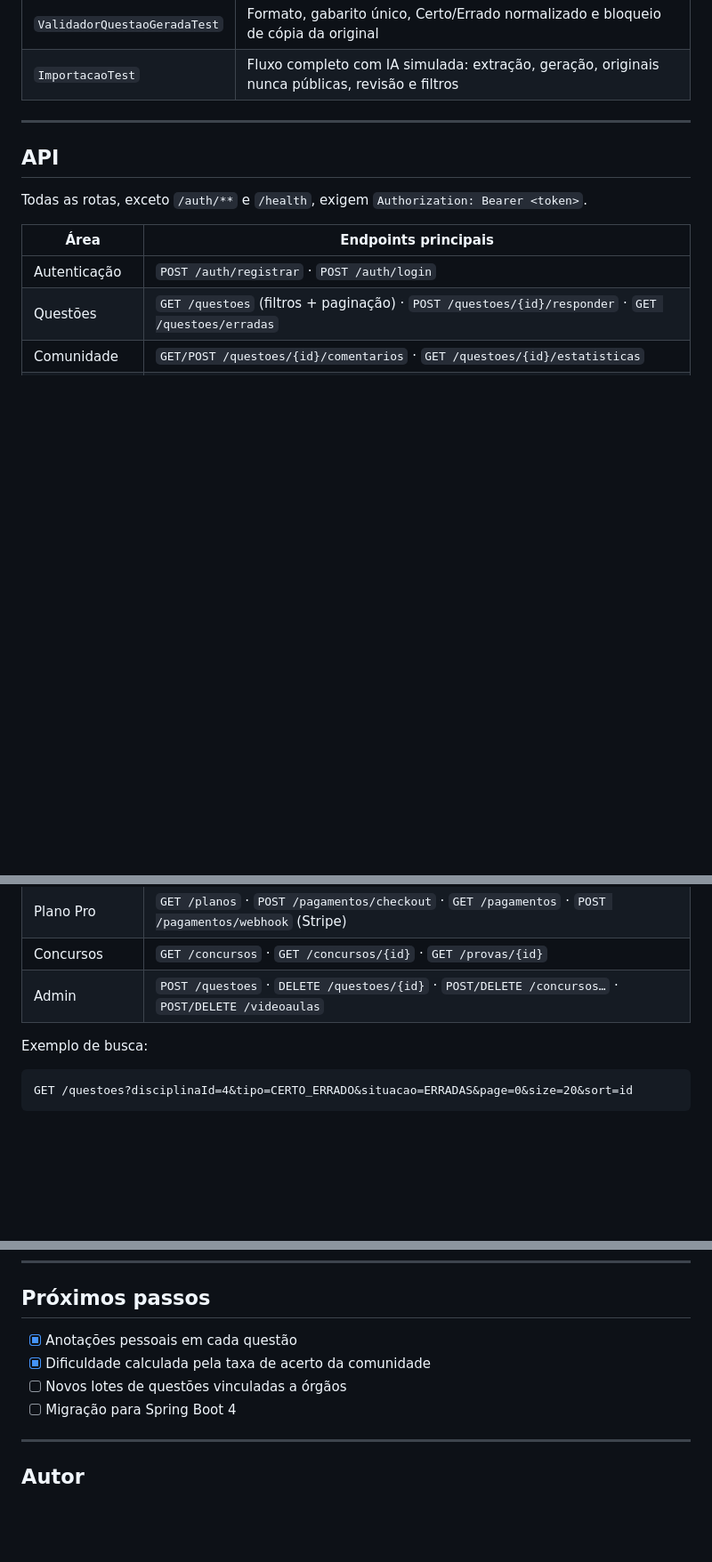
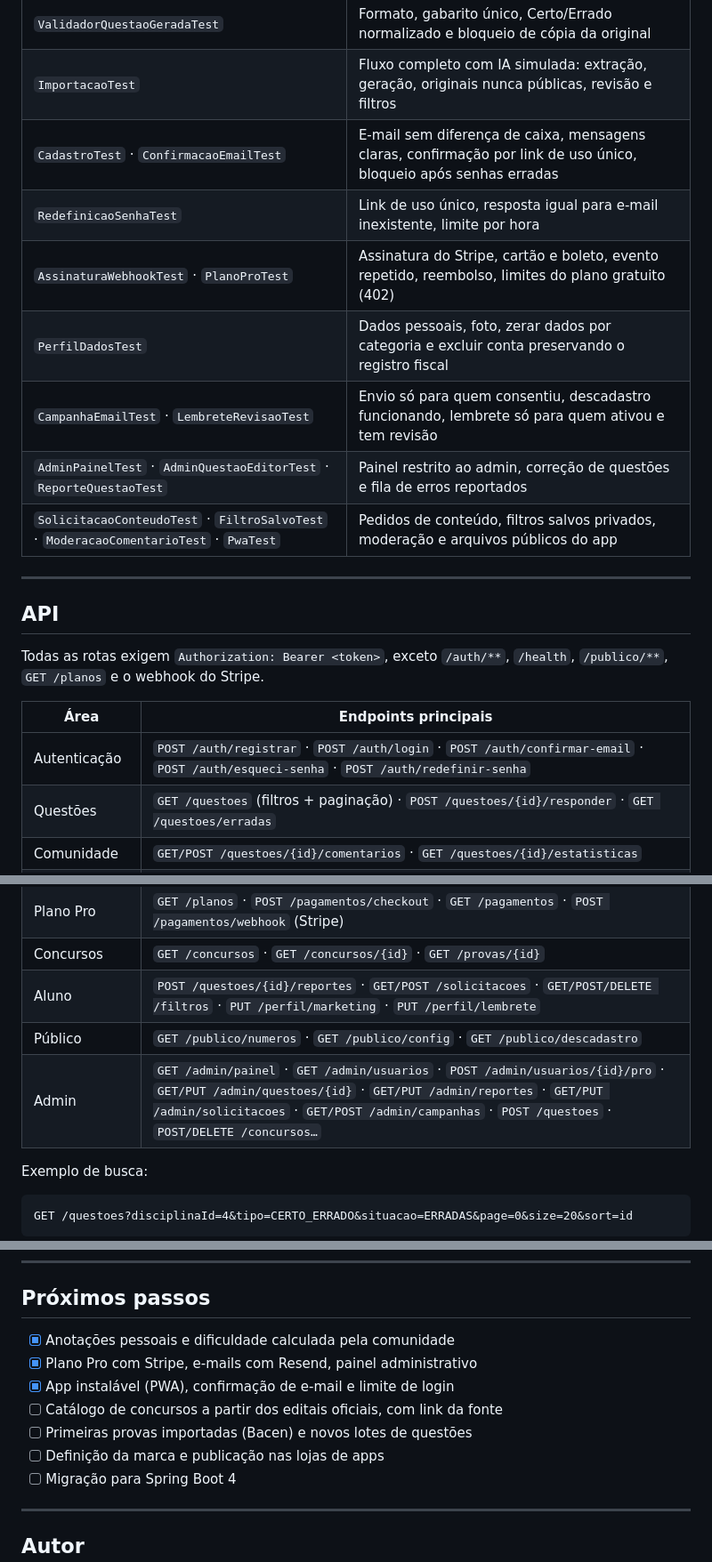
Before and after one commit to gustavoromanno/concursos-platform, a Markdown page: README.md, 3 parts joined by grey strips. Shown at 89% size. GitHub-like rendering; blank space fills up the shorter version.

Commit message:
README atualizado

```diff
--- a/README.md
+++ b/README.md
@@ -232,16 +250,23 @@ Os testes rodam contra **H2 em memória**, sem banco externo, e são executados
 | `PerfilTest` | Troca de nome; troca de senha com login real usando a senha nova; senha atual errada não altera nada |
 | `ValidadorQuestaoGeradaTest` | Formato, gabarito único, Certo/Errado normalizado e bloqueio de cópia da original |
 | `ImportacaoTest` | Fluxo completo com IA simulada: extração, geração, originais nunca públicas, revisão e filtros |
+| `CadastroTest` · `ConfirmacaoEmailTest` | E-mail sem diferença de caixa, mensagens claras, confirmação por link de uso único, bloqueio após senhas erradas |
+| `RedefinicaoSenhaTest` | Link de uso único, resposta igual para e-mail inexistente, limite por hora |
+| `AssinaturaWebhookTest` · `PlanoProTest` | Assinatura do Stripe, cartão e boleto, evento repetido, reembolso, limites do plano gratuito (402) |
+| `PerfilDadosTest` | Dados pessoais, foto, zerar dados por categoria e excluir conta preservando o registro fiscal |
+| `CampanhaEmailTest` · `LembreteRevisaoTest` | Envio só para quem consentiu, descadastro funcionando, lembrete só para quem ativou e tem revisão |
+| `AdminPainelTest` · `AdminQuestaoEditorTest` · `ReporteQuestaoTest` | Painel restrito ao admin, correção de questões e fila de erros reportados |
+| `SolicitacaoConteudoTest` · `FiltroSalvoTest` · `ModeracaoComentarioTest` · `PwaTest` | Pedidos de conteúdo, filtros salvos privados, moderação e arquivos públicos do app |
 
 ---
 
 ## API
 
-Todas as rotas, exceto `/auth/**` e `/health`, exigem `Authorization: Bearer <token>`.
+Todas as rotas exigem `Authorization: Bearer <token>`, exceto `/auth/**`, `/health`, `/publico/**`, `GET /planos` e o webhook do Stripe.
 
 | Área | Endpoints principais |
 |---|---|
-| Autenticação | `POST /auth/registrar` · `POST /auth/login` |
+| Autenticação | `POST /auth/registrar` · `POST /auth/login` · `POST /auth/confirmar-email` · `POST /auth/esqueci-senha` · `POST /auth/redefinir-senha` |
 | Questões | `GET /questoes` (filtros + paginação) · `POST /questoes/{id}/responder` · `GET /questoes/erradas` |
 | Comunidade | `GET/POST /questoes/{id}/comentarios` · `GET /questoes/{id}/estatisticas` |
 | Anotações | `GET/PUT/DELETE /questoes/{id}/anotacao` · `GET /anotacoes/ids` |
@@ -256,7 +281,9 @@ Todas as rotas, exceto `/auth/**` e `/health`, exigem `Authorization: Bearer <to
 | Conta | `GET/PUT /perfil` · `PUT /perfil/senha` · `GET /perfil/completo` · `PUT /perfil/dados` · `PUT/DELETE /perfil/foto` · `DELETE /perfil/dados-estudo/{categoria}` · `POST /perfil/excluir-conta` |
 | Plano Pro | `GET /planos` · `POST /pagamentos/checkout` · `GET /pagamentos` · `POST /pagamentos/webhook` (Stripe) |
 | Concursos | `GET /concursos` · `GET /concursos/{id}` · `GET /provas/{id}` |
-| Admin | `POST /questoes` · `DELETE /questoes/{id}` · `POST/DELETE /concursos…` · `POST/DELETE /videoaulas` |
+| Aluno | `POST /questoes/{id}/reportes` · `GET/POST /solicitacoes` · `GET/POST/DELETE /filtros` · `PUT /perfil/marketing` · `PUT /perfil/lembrete` |
+| Público | `GET /publico/numeros` · `GET /publico/config` · `GET /publico/descadastro` |
+| Admin | `GET /admin/painel` · `GET /admin/usuarios` · `POST /admin/usuarios/{id}/pro` · `GET/PUT /admin/questoes/{id}` · `GET/PUT /admin/reportes` · `GET/PUT /admin/solicitacoes` · `GET/POST /admin/campanhas` · `POST /questoes` · `POST/DELETE /concursos…` |
 
 Exemplo de busca:
 
@@ -302,9 +329,12 @@ python scripts/gerar_questoes.py <lote> src/main/resources/db/migration/V<n>__lo
 
 ## Próximos passos
 
-- [x] Anotações pessoais em cada questão
-- [x] Dificuldade calculada pela taxa de acerto da comunidade
-- [ ] Novos lotes de questões vinculadas a órgãos
+- [x] Anotações pessoais e dificuldade calculada pela comunidade
+- [x] Plano Pro com Stripe, e-mails com Resend, painel administrativo
+- [x] App instalável (PWA), confirmação de e-mail e limite de login
+- [ ] Catálogo de concursos a partir dos editais oficiais, com link da fonte
+- [ ] Primeiras provas importadas (Bacen) e novos lotes de questões
+- [ ] Definição da marca e publicação nas lojas de apps
 - [ ] Migração para Spring Boot 4
 
 ---
```
Also changed, not shown: other parts of README.md (+22 -4 lines).
